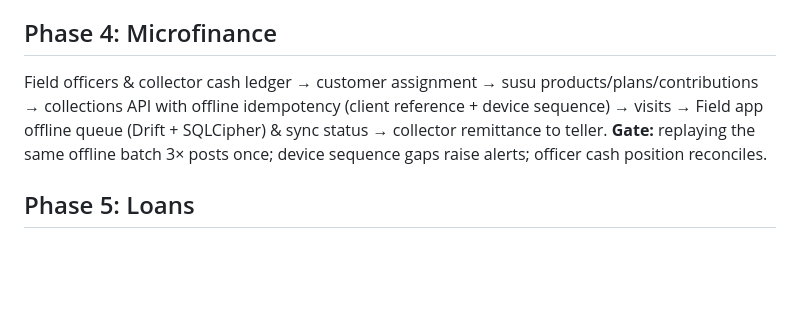
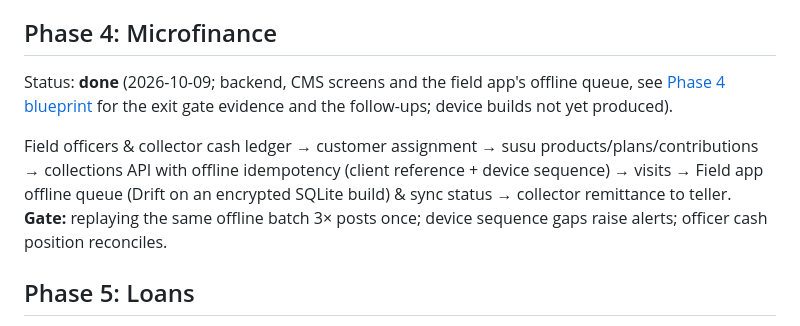
Before and after one commit to eckintosh-4ai360/BANKING-APP, a Markdown page: docs/architecture/04-roadmap.md, the part around the change. GitHub-like rendering; blank space fills up the shorter version.

Commit message:
Mark phase 4 done and name the encrypted queue build

```diff
--- a/docs/architecture/04-roadmap.md
+++ b/docs/architecture/04-roadmap.md
@@ -58,7 +58,9 @@ Business date + holidays → vault & drawers (ledger accounts) → teller sessio
 
 ## Phase 4: Microfinance
 
-Field officers & collector cash ledger → customer assignment → susu products/plans/contributions → collections API with offline idempotency (client reference + device sequence) → visits → Field app offline queue (Drift + SQLCipher) & sync status → collector remittance to teller.
+Status: **done** (2026-10-09; backend, CMS screens and the field app's offline queue, see [Phase 4 blueprint](08-phase4-blueprint.md) for the exit gate evidence and the follow-ups; device builds not yet produced).
+
+Field officers & collector cash ledger → customer assignment → susu products/plans/contributions → collections API with offline idempotency (client reference + device sequence) → visits → Field app offline queue (Drift on an encrypted SQLite build) & sync status → collector remittance to teller.
 **Gate:** replaying the same offline batch 3× posts once; device sequence gaps raise alerts; officer cash position reconciles.
 
 ## Phase 5: Loans
```
Also changed, not shown: docs/architecture/01-system-architecture.md (+1 -1 lines).
